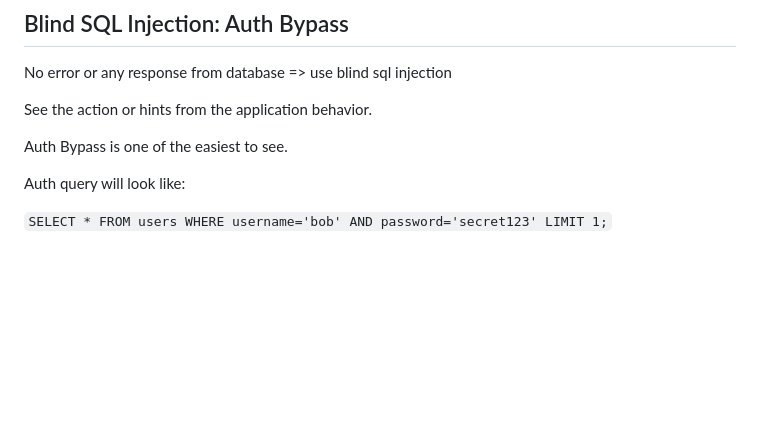
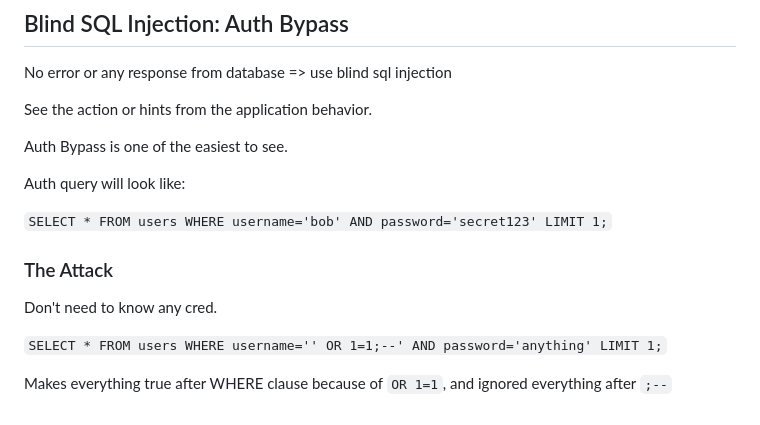
Before and after one commit to JS0ff/cybersecurity_notes, a Markdown page: sql_injections_intro/README.md, the part around the change. Drawn GitHub-style; blank space fills up the shorter version.

Commit message:
take notes on how the blind auth bypass sql injection works

```diff
--- a/sql_injections_intro/README.md
+++ b/sql_injections_intro/README.md
@@ -166,3 +166,11 @@ Auth Bypass is one of the easiest to see.
 Auth query will look like:
 
 `SELECT * FROM users WHERE username='bob' AND password='secret123' LIMIT 1;`
+
+### The Attack
+
+Don't need to know any cred.
+
+`SELECT * FROM users WHERE username='' OR 1=1;--' AND password='anything' LIMIT 1;`
+
+Makes everything true after WHERE clause because of `OR 1=1`, and ignored everything after `;--`
```
